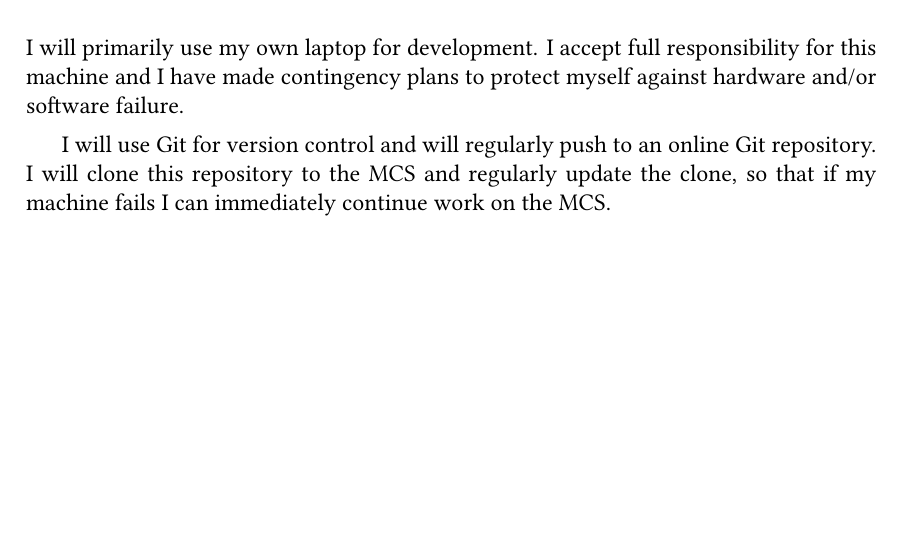
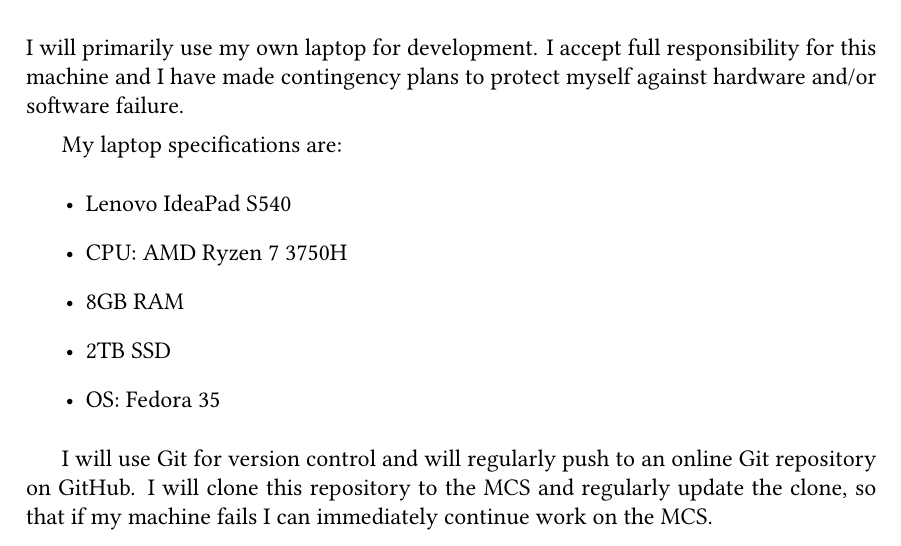
Before and after one commit to martin-walls/c-to-webassembly-compiler, a LaTeX document (proposal/01-proposal-draft.tex): part of page 6 of 6, cut so that both start at the same text, the shorter picture padded with empty space. Compiled offline with XeLaTeX; a missing font is replaced by an installed copy or a similar font.

Commit message:
add laptop specs to resource declaration

```diff
--- a/proposal/01-proposal-draft.tex
+++ b/proposal/01-proposal-draft.tex
@@ -197,6 +197,15 @@
 
 I will primarily use my own laptop for development. I accept full responsibility for this machine and I have made contingency plans to protect myself against hardware and/or software failure.
 
-I will use Git for version control and will regularly push to an online Git repository. I will clone this repository to the MCS and regularly update the clone, so that if my machine fails I can immediately continue work on the MCS.
+My laptop specifications are:
+\begin{itemize}
+\item Lenovo IdeaPad S540
+\item CPU: AMD Ryzen 7 3750H
+\item 8GB RAM
+\item 2TB SSD
+\item OS: Fedora 35
+\end{itemize}
+
+I will use Git for version control and will regularly push to an online Git repository on GitHub. I will clone this repository to the MCS and regularly update the clone, so that if my machine fails I can immediately continue work on the MCS.
 
 \end{document}
```
Also changed, not shown: proposal/01-proposal-draft.pdf.
